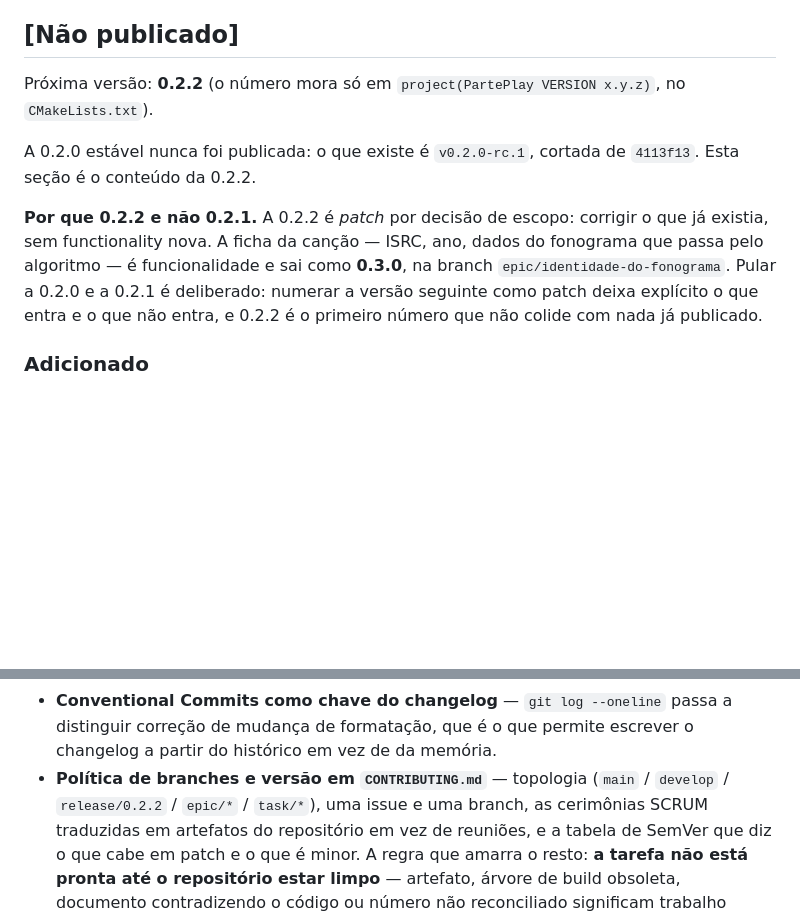
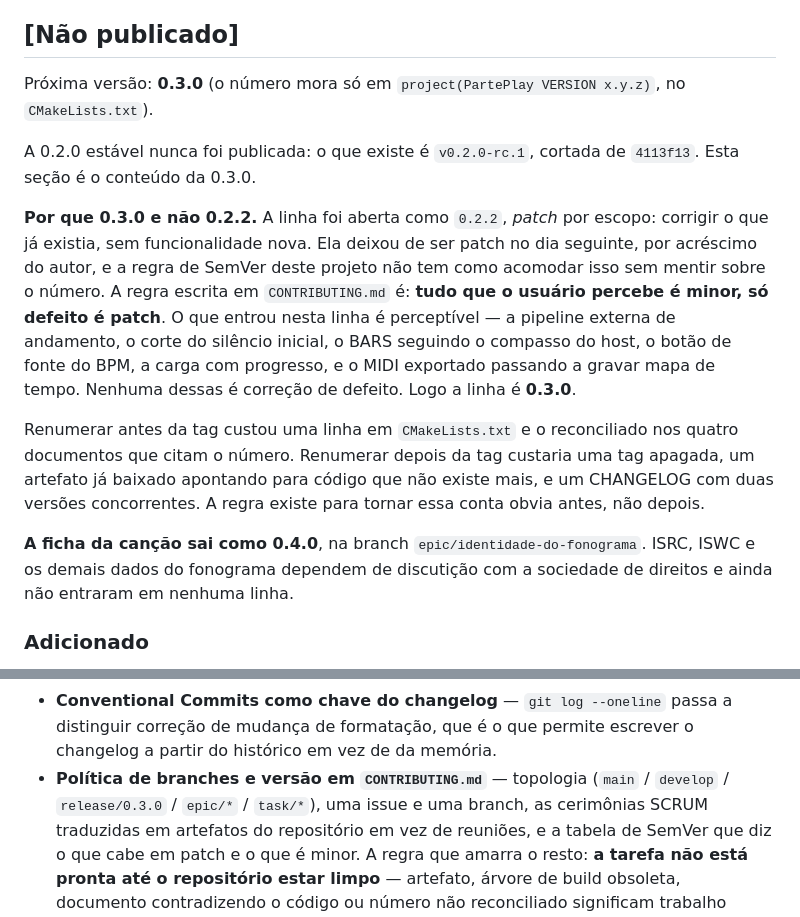
Before and after one commit to rubenslyra/parteplay, a Markdown page: CHANGELOG.md, 2 parts joined by grey strips. Rendered like a GitHub page; blank space fills up the shorter version.

Commit message:
chore(release): renumber the line to 0.3.0
A linha foi aberta como release/0.2.2, patch por escopo: corrigir o que existia
sem funcionalidade nova. Ela deixou de ser patch no dia seguinte, por acrescimo
do autor, e a tabela de SemVer do CONTRIBUTING nao tem como acomodar isso sem
mentir sobre o numero: tudo que o usuario percebe e minor, so defeito e patch.

O que entrou na linha e perceptivel, e nada disso e correcao de defeito:

- a pipeline externa de andamento, com ffmpeg e SoundStretch;
- o corte do silencio inicial do audio de referencia;
- o BARS passando a seguir o compasso declarado pelo host;
- o botao de fonte do BPM no painel 05;
- a carga assincrona, com estagio e progresso;
- o MIDI exportado gravando mapa de tempo em SMF formato 0.

Logo a linha e 0.3.0, e a ficha da cancao - ISRC, ISWC, ano, dados do fonograma -
vai para 0.4.0 em epic/identidade-do-fonograma.

O contrato de parametros nao mudou: os seis identificadores do APVTS sao os
mesmos, so que o ParameterIds.h trocou de pasta. Sessao de host e estado salvo
continuam validos, sem migracao. O que mudou de formato e a saida MIDI, e e
aditivo.

Renumerar custou uma linha no CMakeLists e o reconciliado nos quatro documentos
que citam o numero. Renumerar depois da tag custaria a tag, um artefato ja
baixado apontando para codigo que nao existe mais, e um CHANGELOG com duas
versoes concorrentes. A regra existe para tornar essa conta obvia antes.

A media de demonstracao tambem carrega o numero no nome e na referencia:
screenshot-v0.2.2-release.{png,mp4} viram screenshot-v0.3.0-release.{png,mp4},
com README e docs/index.html apontando para o nome novo.

O numero da branch acompanha: release/0.2.2 foi renomeada para release/0.3.0.
O renomear fecha o PR aberto, entao ele e reaberto com o corpo reescrito.

Verificado no preset msvc-2026, Release: build sem warning, 461 verificacoes,
0 falha(s), e o moduleinfo.json do bundle reporta 0.3.0 - que e a confirmacao de
que o numero atravessa do project() ate o artefato e nao so compila.

Signed-off-by: Rubens Lyra <rubensvlyra@gmail.com>

```diff
--- a/CHANGELOG.md
+++ b/CHANGELOG.md
@@ -6,18 +6,31 @@ Todas as mudanças relevantes do PartePlay. O formato segue
 
 ## [Não publicado]
 
-Próxima versão: **0.2.2** (o número mora só em
+Próxima versão: **0.3.0** (o número mora só em
 `project(PartePlay VERSION x.y.z)`, no `CMakeLists.txt`).
 
 A 0.2.0 estável nunca foi publicada: o que existe é `v0.2.0-rc.1`, cortada de
-`4113f13`. Esta seção é o conteúdo da 0.2.2.
+`4113f13`. Esta seção é o conteúdo da 0.3.0.
 
-**Por que 0.2.2 e não 0.2.1.** A 0.2.2 é *patch* por decisão de escopo: corrigir
-o que já existia, sem functionality nova. A ficha da canção — ISRC, ano, dados do
-fonograma que passa pelo algoritmo — é funcionalidade e sai como **0.3.0**, na
-branch `epic/identidade-do-fonograma`. Pular a 0.2.0 e a 0.2.1 é deliberado:
-numerar a versão seguinte como patch deixa explícito o que entra e o que não
-entra, e 0.2.2 é o primeiro número que não colide com nada já publicado.
+**Por que 0.3.0 e não 0.2.2.** A linha foi aberta como `0.2.2`, *patch* por escopo:
+corrigir o que já existia, sem funcionalidade nova. Ela deixou de ser patch no
+dia seguinte, por acréscimo do autor, e a regra de SemVer deste projeto não tem
+como acomodar isso sem mentir sobre o número. A regra escrita em
+`CONTRIBUTING.md` é: **tudo que o usuário percebe é minor, só defeito é patch**.
+O que entrou nesta linha é perceptível — a pipeline externa de andamento, o corte
+do silêncio inicial, o BARS seguindo o compasso do host, o botão de fonte do BPM,
+a carga com progresso, e o MIDI exportado passando a gravar mapa de tempo. Nenhuma
+dessas é correção de defeito. Logo a linha é **0.3.0**.
+
+Renumerar antes da tag custou uma linha em `CMakeLists.txt` e o reconciliado nos
+quatro documentos que citam o número. Renumerar depois da tag custaria uma tag
+apagada, um artefato já baixado apontando para código que não existe mais, e um
+CHANGELOG com duas versões concorrentes. A regra existe para tornar essa conta
+obvia antes, não depois.
+
+**A ficha da canção sai como 0.4.0**, na branch `epic/identidade-do-fonograma`.
+ISRC, ISWC e os demais dados do fonograma dependem de discutição com a sociedade
+de direitos e ainda não entraram em nenhuma linha.
 
 ### Adicionado
 
@@ -78,7 +91,7 @@ entra, e 0.2.2 é o primeiro número que não colide com nada já publicado.
   distinguir correção de mudança de formatação, que é o que permite escrever o
   changelog a partir do histórico em vez de da memória.
 - **Política de branches e versão em `CONTRIBUTING.md`** — topologia
-  (`main` / `develop` / `release/0.2.2` / `epic/*` / `task/*`), uma issue e uma
+  (`main` / `develop` / `release/0.3.0` / `epic/*` / `task/*`), uma issue e uma
   branch, as cerimônias SCRUM traduzidas em artefatos do repositório em vez de
   reuniões, e a tabela de SemVer que diz o que cabe em patch e o que é minor. A
   regra que amarra o resto: **a tarefa não está pronta até o repositório estar
```
Also changed, not shown: README.md (+4 -4 lines), docs/screenshot-v0.3.0-release.png (renamed from docs/screenshot-v0.2.2-release.png), 4 other files.
